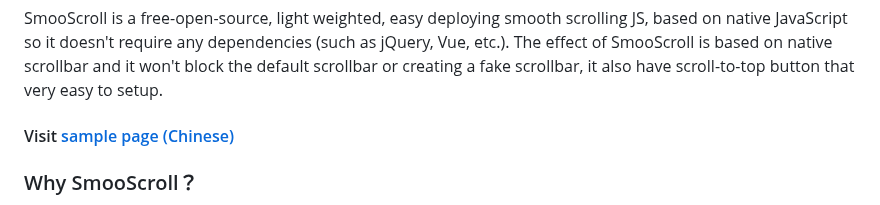
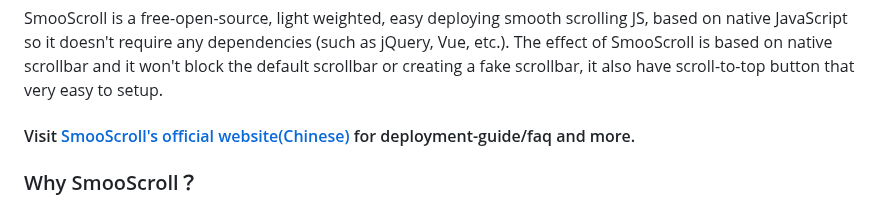
Before and after one commit to ShuninYu/SmooScroll, a Markdown page: docs/README-en.md, the part around the change. Rendered like a GitHub page.

```diff
--- a/docs/README-en.md
+++ b/docs/README-en.md
@@ -13,7 +13,7 @@
 ---
 SmooScroll is a free-open-source, light weighted, easy deploying smooth scrolling JS, based on native JavaScript so it doesn't require any dependencies (such as jQuery, Vue, etc.).
 The effect of SmooScroll is based on native scrollbar and it won't block the default scrollbar or creating a fake scrollbar, it also have scroll-to-top button that very easy to setup.
-#### Visit [sample page (Chinese)](https://smooscroll.shuninyu.fun)
+#### Visit [SmooScroll's official website(Chinese)](https://smooscroll.shuninyu.fun) for deployment-guide/faq and more.
 
 ### Why SmooScroll？
 If you need to add a smooth scrolling effect to the webpage, SmooScroll would be a good choice. SmooScroll is small size and very easy to deploy. You just need to import SmooScroll into your webpage to make it work!<br>SmooScroll will automatically wrap your webpage content into the SmooScroll container, giving your webpage a smooth scrolling effect.
```
Also changed, not shown: README.md (+1 -1 lines).
